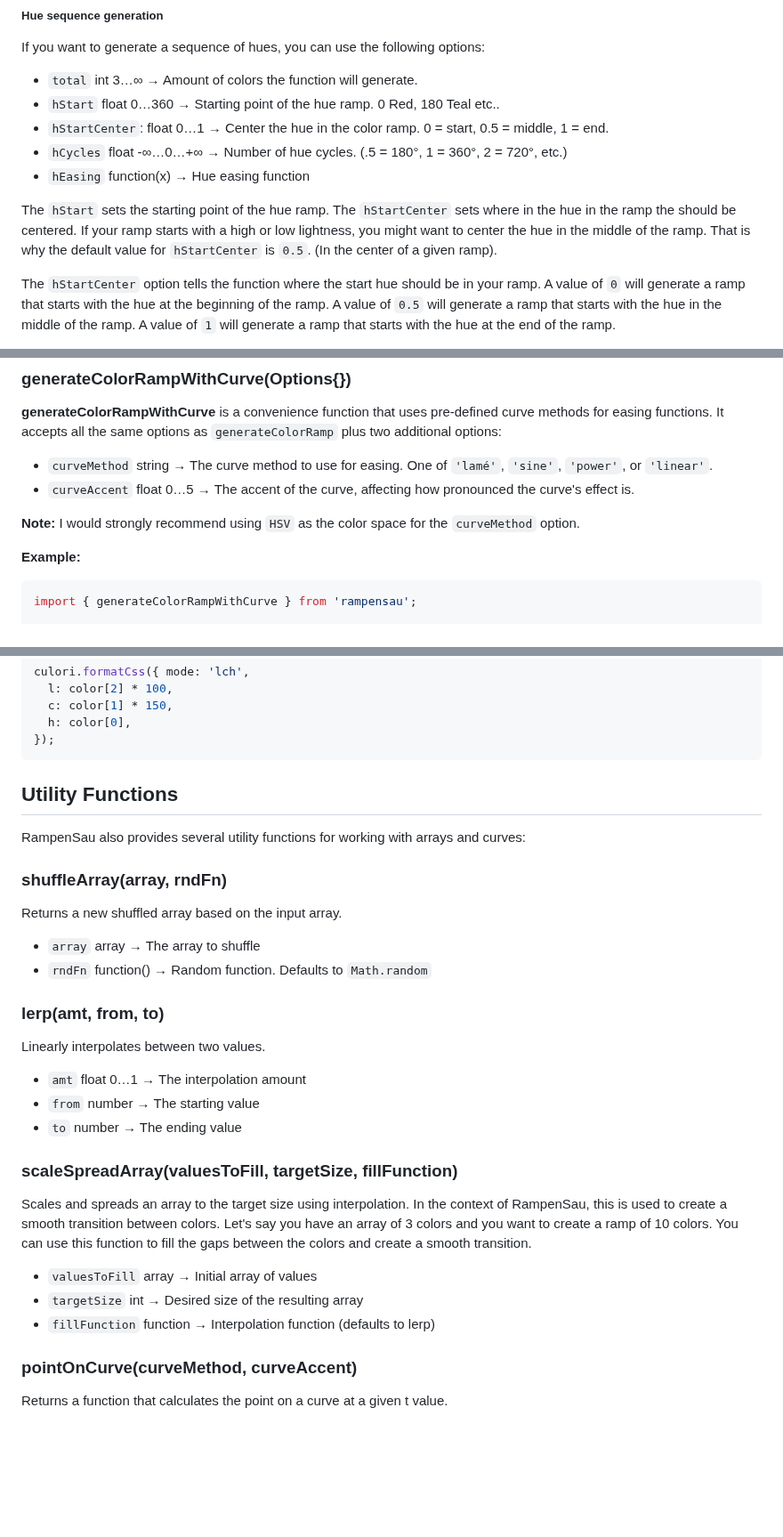
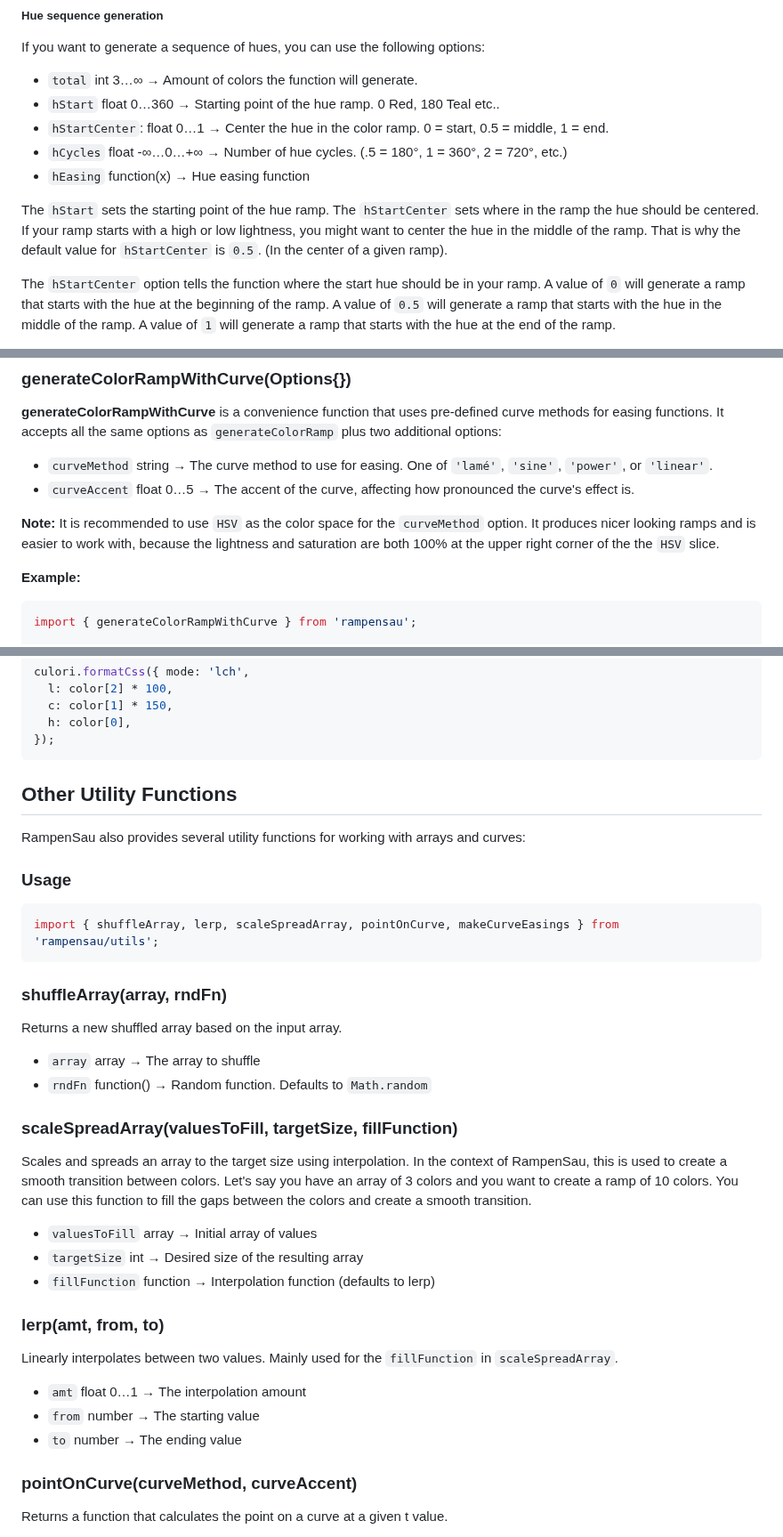
Before and after one commit to meodai/rampensau, a Markdown page: README.md, 3 parts joined by grey strips. Shown at 89% size. Drawn GitHub-style; blank space fills up the shorter version.

````diff
--- a/README.md
+++ b/README.md
@@ -106,7 +108,7 @@ If you want to generate a sequence of hues, you can use the following options:
 - `hCycles` float -∞…0…+∞   → Number of hue cycles. (.5 = 180°, 1 = 360°, 2 = 720°, etc.)
 - `hEasing` function(x)     → Hue easing function
 
-The `hStart` sets the starting point of the hue ramp. The `hStartCenter` sets where in the hue in the ramp the should be centered. If your ramp starts with a high or low lightness, you might want to center the hue in the middle of the ramp. That is why the default value for `hStartCenter` is `0.5`. (In the center of a given ramp).
+The `hStart` sets the starting point of the hue ramp. The `hStartCenter` sets where in the ramp the hue should be centered. If your ramp starts with a high or low lightness, you might want to center the hue in the middle of the ramp. That is why the default value for `hStartCenter` is `0.5`. (In the center of a given ramp).
 
 The `hStartCenter` option tells the function where the start hue should be in your ramp. A value of `0` will generate a ramp that starts with the hue at the beginning of the ramp. A value of `0.5` will generate a ramp that starts with the hue in the middle of the ramp. A value of `1` will generate a ramp that starts with the hue at the end of the ramp.
 
@@ -160,7 +162,7 @@ The function takes an input value `x` and returns a value between 0 and 1:
 - `curveMethod` string      → The curve method to use for easing. One of `'lamé'`, `'sine'`, `'power'`, or `'linear'`.
 - `curveAccent` float 0…5   → The accent of the curve, affecting how pronounced the curve's effect is.
 
-**Note:** I would strongly recommend using `HSV` as the color space for the `curveMethod` option.
+**Note:** It is recommended to use `HSV` as the color space for the `curveMethod` option. It produces nicer looking ramps and is easier to work with, because the lightness and saturation are both 100% at the upper right corner of the the `HSV` slice.
 
 **Example:**
 
@@ -272,9 +278,15 @@ culori.formatCss({ mode: 'lch',
 });
 ```
 
-## Utility Functions
+## Other Utility Functions
 
 RampenSau also provides several utility functions for working with arrays and curves:
+
+### Usage
+
+```js
+import { shuffleArray, lerp, scaleSpreadArray, pointOnCurve, makeCurveEasings } from 'rampensau/utils';
+```
 
 ### shuffleArray(array, rndFn)
 
@@ -282,14 +294,6 @@ Returns a new shuffled array based on the input array.
 
 - `array` array      → The array to shuffle
 - `rndFn` function() → Random function. Defaults to `Math.random`
-
-### lerp(amt, from, to)
-
-Linearly interpolates between two values.
-
-- `amt` float 0…1   → The interpolation amount
-- `from` number     → The starting value
-- `to` number       → The ending value
 
 ### scaleSpreadArray(valuesToFill, targetSize, fillFunction)
 
@@ -301,6 +305,15 @@ You can use this function to fill the gaps between the colors and create a smoot
 - `valuesToFill` array     → Initial array of values
 - `targetSize` int         → Desired size of the resulting array
 - `fillFunction` function  → Interpolation function (defaults to lerp)
+
+### lerp(amt, from, to)
+
+Linearly interpolates between two values.
+Mainly used for the `fillFunction` in `scaleSpreadArray`.
+
+- `amt` float 0…1   → The interpolation amount
+- `from` number     → The starting value
+- `to` number       → The ending value
 
 ### pointOnCurve(curveMethod, curveAccent)
 
````
Also changed, not shown: other parts of README.md (+16 -10 lines).
